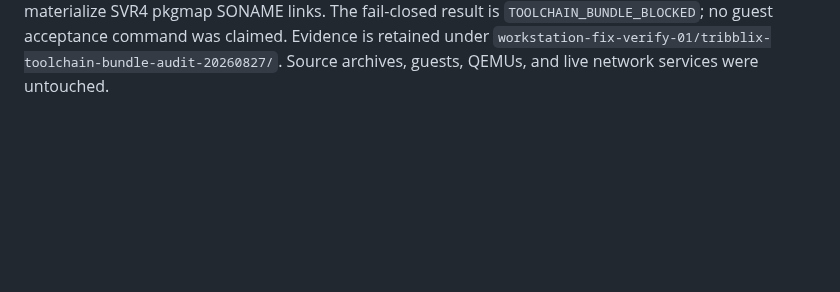
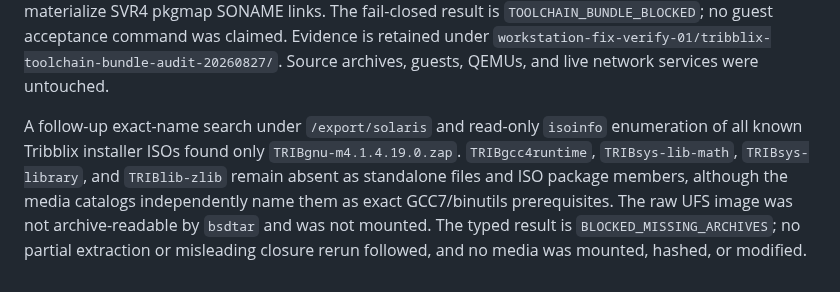
Before and after one commit to ryancnelson/qemu-sun4v-illumos, a Markdown page: notes/BIGGIE-TERM4CODE-OPENINDIANA-RUN.md, the part around the change. Rendered like a GitHub page; blank space fills up the shorter version.

Commit message:
notes: record missing Tribblix closure archives

```diff
--- a/notes/BIGGIE-TERM4CODE-OPENINDIANA-RUN.md
+++ b/notes/BIGGIE-TERM4CODE-OPENINDIANA-RUN.md
@@ -693,3 +693,13 @@ result is `TOOLCHAIN_BUNDLE_BLOCKED`; no guest acceptance command was claimed.
 Evidence is retained under
 `workstation-fix-verify-01/tribblix-toolchain-bundle-audit-20260827/`.  Source
 archives, guests, QEMUs, and live network services were untouched.
+
+A follow-up exact-name search under `/export/solaris` and read-only `isoinfo`
+enumeration of all known Tribblix installer ISOs found only
+`TRIBgnu-m4.1.4.19.0.zap`.  `TRIBgcc4runtime`, `TRIBsys-lib-math`,
+`TRIBsys-library`, and `TRIBlib-zlib` remain absent as standalone files and ISO
+package members, although the media catalogs independently name them as exact
+GCC7/binutils prerequisites.  The raw UFS image was not archive-readable by
+`bsdtar` and was not mounted.  The typed result is
+`BLOCKED_MISSING_ARCHIVES`; no partial extraction or misleading closure rerun
+followed, and no media was mounted, hashed, or modified.
```
